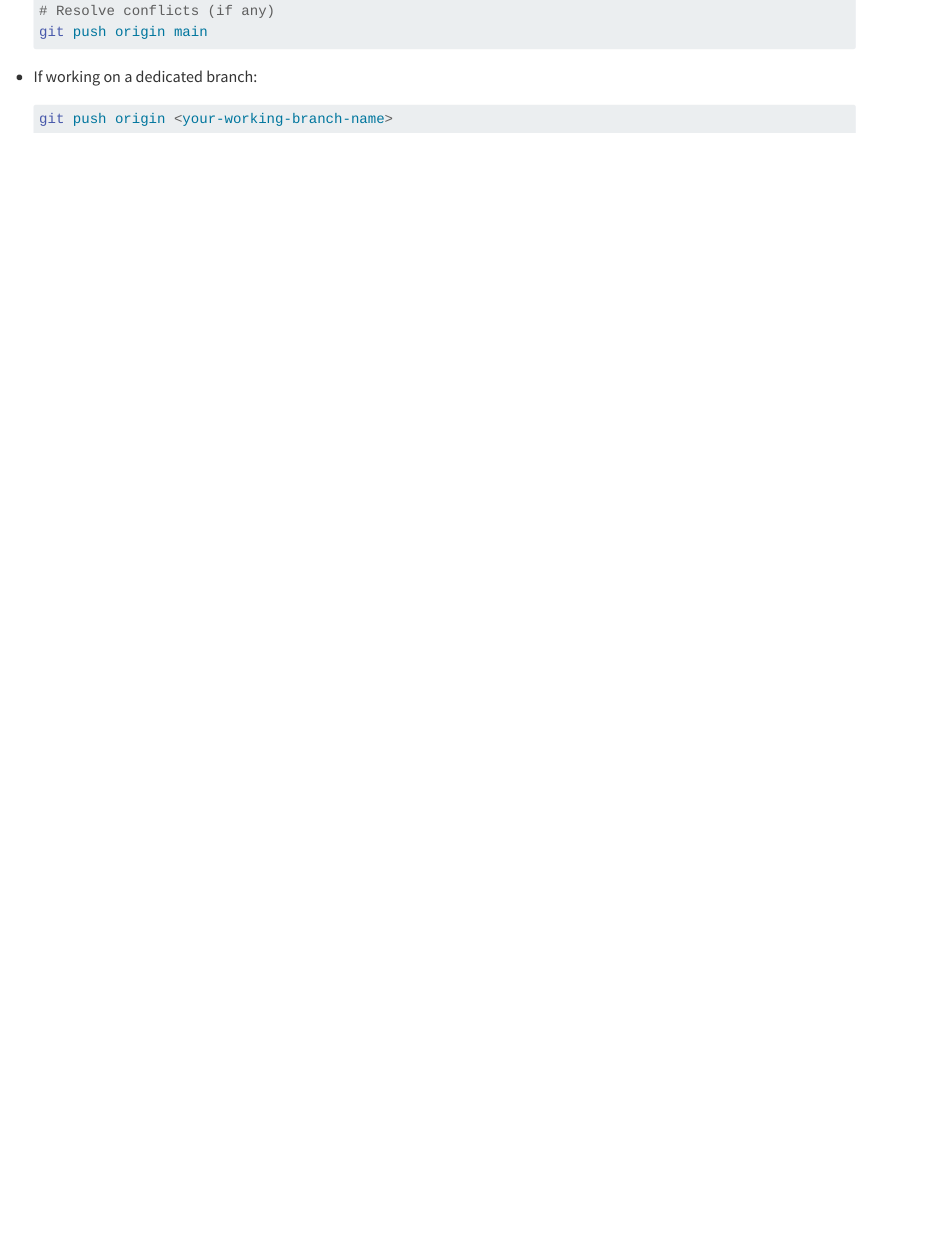
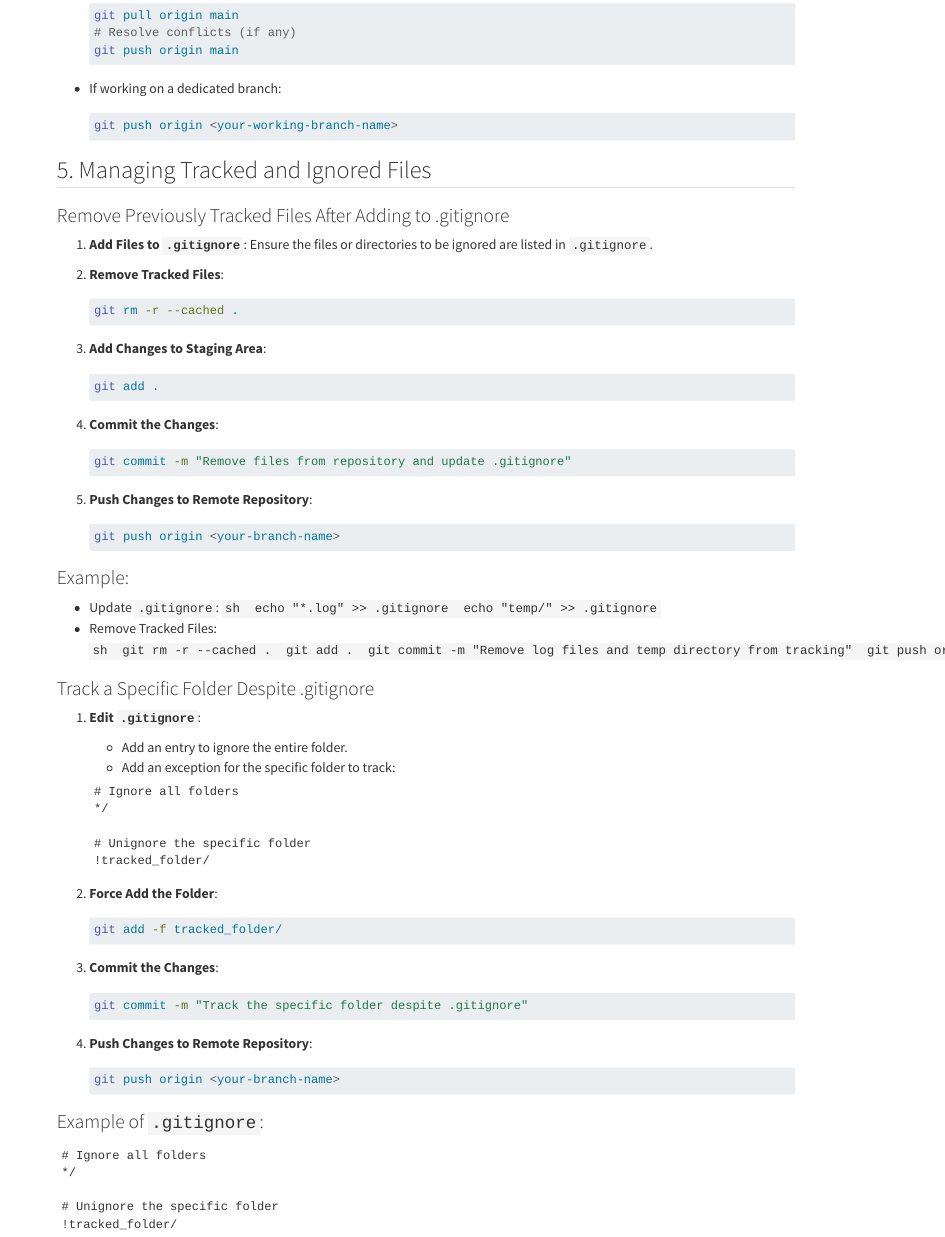
Before and after one commit to lyona77/Logseq.published, a Quarto document (Git/Git_Workflow_Management.qmd): the page in a window 1100 px wide, from 1730 px down before the commit and from 1460 px down after it. Rendered offline with R 4.5, knitr and Pandoc in place of Quarto, with nearby package versions; long lines of code are wrapped.

Commit message:
Update repo structure

````diff
--- a/remote_computing/Git/Git_Workflow_Management.qmd
+++ b/Git/Git_Workflow_Management.qmd
@@ -85,3 +85,81 @@ A "Push" uploads all **local** commits since your last push to the **remote** re
    ```bash
    git push origin <your-working-branch-name>
    ```
+
+## 5. Managing Tracked and Ignored Files
+
+### Remove Previously Tracked Files After Adding to .gitignore
+
+1. **Add Files to `.gitignore`**:
+   Ensure the files or directories to be ignored are listed in `.gitignore`.
+
+2. **Remove Tracked Files**:
+   ```sh
+   git rm -r --cached .
+   ```
+
+3. **Add Changes to Staging Area**:
+   ```sh
+   git add .
+   ```
+
+4. **Commit the Changes**:
+   ```sh
+   git commit -m "Remove files from repository and update .gitignore"
+   ```
+
+5. **Push Changes to Remote Repository**:
+   ```sh
+   git push origin <your-branch-name>
+   ```
+
+### Example:
+- Update `.gitignore`:
+   ```sh
+   echo "*.log" >> .gitignore
+   echo "temp/" >> .gitignore
+   ```
+- Remove Tracked Files:
+   ```sh
+   git rm -r --cached .
+   git add .
+   git commit -m "Remove log files and temp directory from tracking"
+   git push origin main
+   ```
+
+### Track a Specific Folder Despite .gitignore
+
+1. **Edit `.gitignore`**:
+   - Add an entry to ignore the entire folder.
+   - Add an exception for the specific folder to track:
+   ```plaintext
+   # Ignore all folders
+   */
+
+   # Unignore the specific folder
+   !tracked_folder/
+   ```
+
+2. **Force Add the Folder**:
+   ```sh
+   git add -f tracked_folder/
+   ```
+
+3. **Commit the Changes**:
+   ```sh
+   git commit -m "Track the specific folder despite .gitignore"
+   ```
+
+4. **Push Changes to Remote Repository**:
+   ```sh
+   git push origin <your-branch-name>
+   ```
+
+### Example of `.gitignore`:
+```plaintext
+# Ignore all folders
+*/
+
+# Unignore the specific folder
+!tracked_folder/
+```
````
Also changed, not shown: Git/useful_command_line.qmd (added, +16 -0 lines), Git/Git_Intro_and_Setup.qmd (renamed from remote_computing/Git/Git_Intro_and_Setup.qmd), Git/Git_version_conflict_resolution.qmd (renamed from remote_computing/Git/Git_version_conflict_resolution.qmd), Git/access_remote.qmd (renamed from remote_computing/Git/access_remote.qmd).
